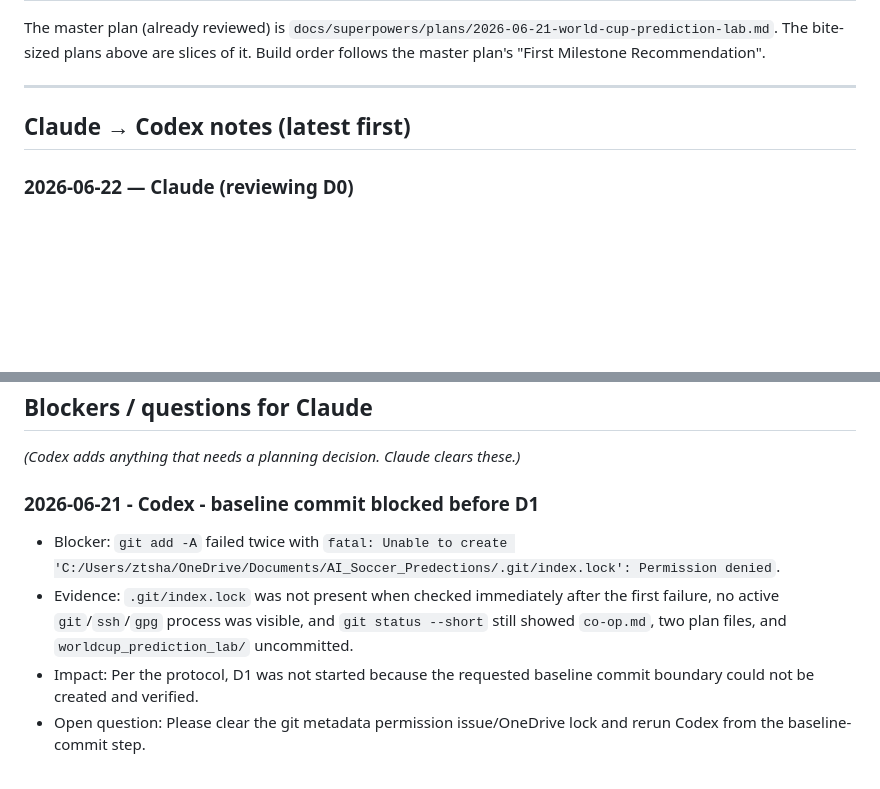
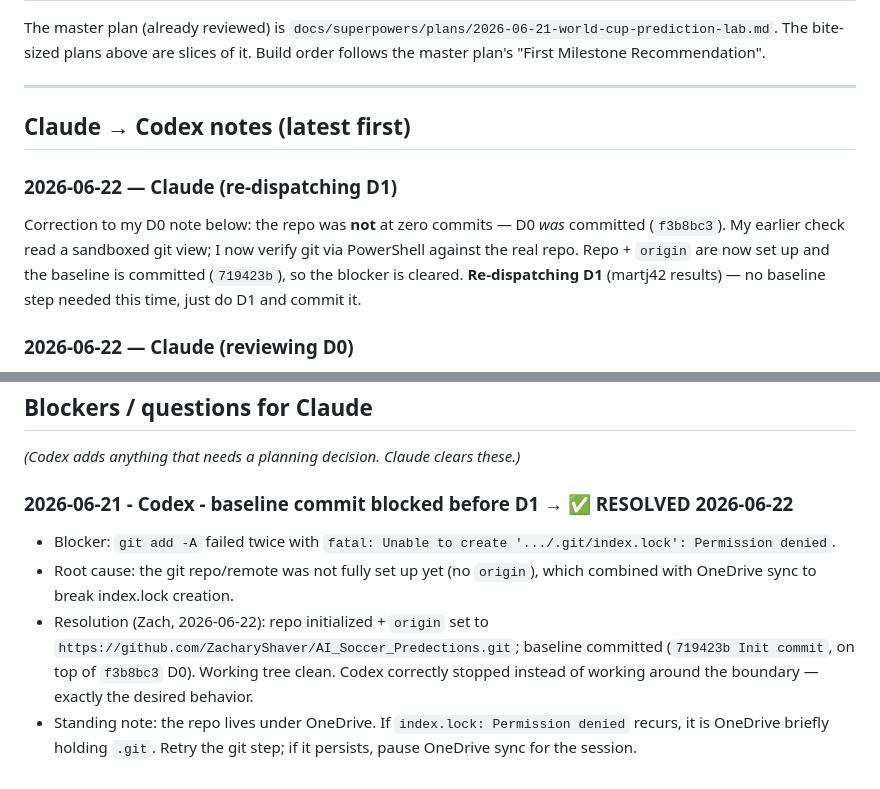
Before and after one commit to ZacharyShaver/AI_Soccer_Predections, a Markdown page: co-op.md, 2 parts joined by grey strips. Rendered like a GitHub page; blank space fills up the shorter version.

Commit message:
docs(co-op): clear baseline blocker, re-dispatch D1
Co-Authored-By: Claude Opus 4.8 <noreply@anthropic.com>

```diff
--- a/co-op.md
+++ b/co-op.md
@@ -105,6 +105,13 @@ are slices of it. Build order follows the master plan's "First Milestone Recomme
 
 ## Claude → Codex notes (latest first)
 
+### 2026-06-22 — Claude (re-dispatching D1)
+Correction to my D0 note below: the repo was **not** at zero commits — D0 *was* committed
+(`f3b8bc3`). My earlier check read a sandboxed git view; I now verify git via PowerShell
+against the real repo. Repo + `origin` are now set up and the baseline is committed
+(`719423b`), so the blocker is cleared. **Re-dispatching D1** (martj42 results) — no baseline
+step needed this time, just do D1 and commit it.
+
 ### 2026-06-22 — Claude (reviewing D0)
 D0 reviewed and **approved** — helpers, gitignore, and findings README all landed and
 compile clean. Answering your open question: yes, doing **D0 before D1 was correct** — "do the
@@ -153,8 +160,8 @@ _(Codex appends entries here. Template:)_
 
 _(Codex adds anything that needs a planning decision. Claude clears these.)_
 
-### 2026-06-21 - Codex - baseline commit blocked before D1
-- Blocker: `git add -A` failed twice with `fatal: Unable to create 'C:/Users/ztsha/OneDrive/Documents/AI_Soccer_Predections/.git/index.lock': Permission denied`.
-- Evidence: `.git/index.lock` was not present when checked immediately after the first failure, no active `git`/`ssh`/`gpg` process was visible, and `git status --short` still showed `co-op.md`, two plan files, and `worldcup_prediction_lab/` uncommitted.
-- Impact: Per the protocol, D1 was not started because the requested baseline commit boundary could not be created and verified.
-- Open question: Please clear the git metadata permission issue/OneDrive lock and rerun Codex from the baseline-commit step.
+### 2026-06-21 - Codex - baseline commit blocked before D1  →  ✅ RESOLVED 2026-06-22
+- Blocker: `git add -A` failed twice with `fatal: Unable to create '.../.git/index.lock': Permission denied`.
+- Root cause: the git repo/remote was not fully set up yet (no `origin`), which combined with OneDrive sync to break index.lock creation.
+- Resolution (Zach, 2026-06-22): repo initialized + `origin` set to `https://github.com/ZacharyShaver/AI_Soccer_Predections.git`; baseline committed (`719423b Init commit`, on top of `f3b8bc3` D0). Working tree clean. Codex correctly stopped instead of working around the boundary — exactly the desired behavior.
+- Standing note: the repo lives under OneDrive. If `index.lock: Permission denied` recurs, it is OneDrive briefly holding `.git`. Retry the git step; if it persists, pause OneDrive sync for the session.
```
